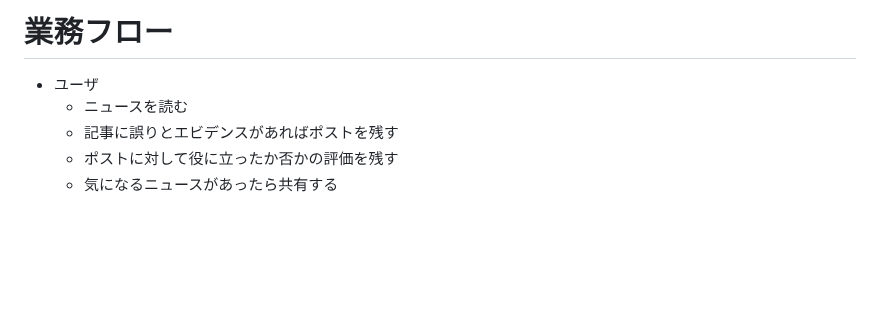
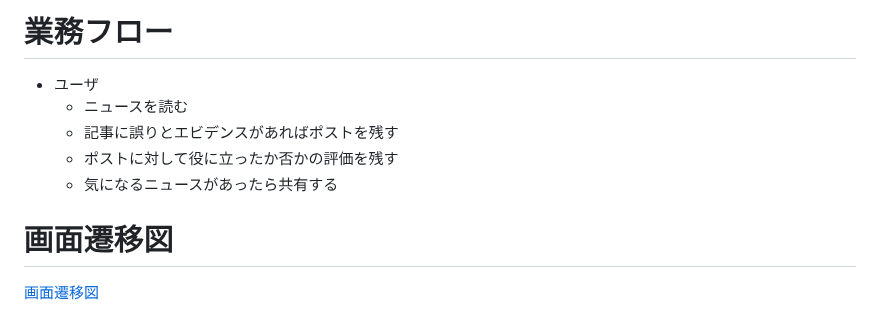
Before and after one commit to gostachan/news_app, a Markdown page: README.md, the part around the change. Rendered like a GitHub page; blank space fills up the shorter version.

Commit message:
add ui image

```diff
--- a/README.md
+++ b/README.md
@@ -119,3 +119,6 @@
     - 記事に誤りとエビデンスがあればポストを残す
     - ポストに対して役に立ったか否かの評価を残す
     - 気になるニュースがあったら共有する
+
+# 画面遷移図
+[画面遷移図](./readme_images/ui.jpeg)
```
